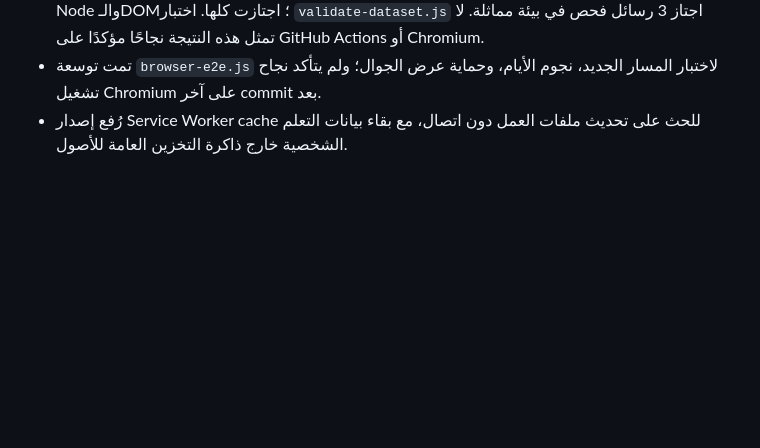
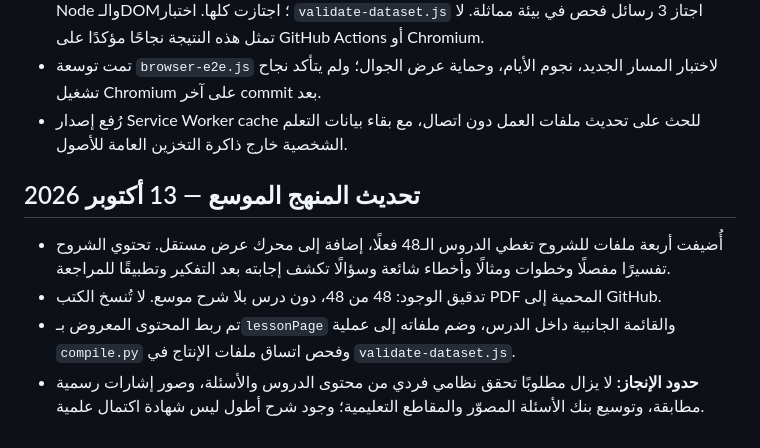
Before and after one commit to wejdan0404/masar-bmw, a Markdown page: docs/RELEASE-READINESS.md, the part around the change. Rendered like a GitHub page; blank space fills up the shorter version.

Commit message:
Validate 48 expanded lessons and refresh offline cache and content docs

```diff
--- a/docs/RELEASE-READINESS.md
+++ b/docs/RELEASE-READINESS.md
@@ -95,3 +95,10 @@
 - اختبارات المسح السريع `smoke-test.js` حُللت ونُفذت 27 نقطة فحص في بيئة V8 محاكية لواجهات Node والـDOM؛ اجتازت كلها. اختبار `validate-dataset.js` اجتاز 3 رسائل فحص في بيئة مماثلة. لا تمثل هذه النتيجة نجاحًا مؤكدًا على GitHub Actions أو Chromium.
 - تمت توسعة `browser-e2e.js` لاختبار المسار الجديد، نجوم الأيام، وحماية عرض الجوال؛ ولم يتأكد نجاح تشغيل Chromium على آخر commit بعد.
 - رُفع إصدار Service Worker cache للحث على تحديث ملفات العمل دون اتصال، مع بقاء بيانات التعلم الشخصية خارج ذاكرة التخزين العامة للأصول.
+
+
+## تحديث المنهج الموسع — 13 أكتوبر 2026
+- أُضيفت أربعة ملفات للشروح تغطي الدروس الـ48 فعلًا، إضافة إلى محرك عرض مستقل. تحتوي الشروح تفسيرًا مفصلًا وخطوات ومثالًا وأخطاء شائعة وسؤالًا تكشف إجابته بعد التفكير وتطبيقًا للمراجعة.
+- تدقيق الوجود: 48 من 48، دون درس بلا شرح موسع. لا تُنسخ الكتب PDF المحمية إلى GitHub.
+- تم ربط المحتوى المعروض بـ`lessonPage` والقائمة الجانبية داخل الدرس، وضم ملفاته إلى عملية `compile.py` وفحص اتساق ملفات الإنتاج في `validate-dataset.js`.
+- **حدود الإنجاز:** لا يزال مطلوبًا تحقق نظامي فردي من محتوى الدروس والأسئلة، وصور إشارات رسمية مطابقة، وتوسيع بنك الأسئلة المصوّر والمقاطع التعليمية؛ وجود شرح أطول ليس شهادة اكتمال علمية.
```
